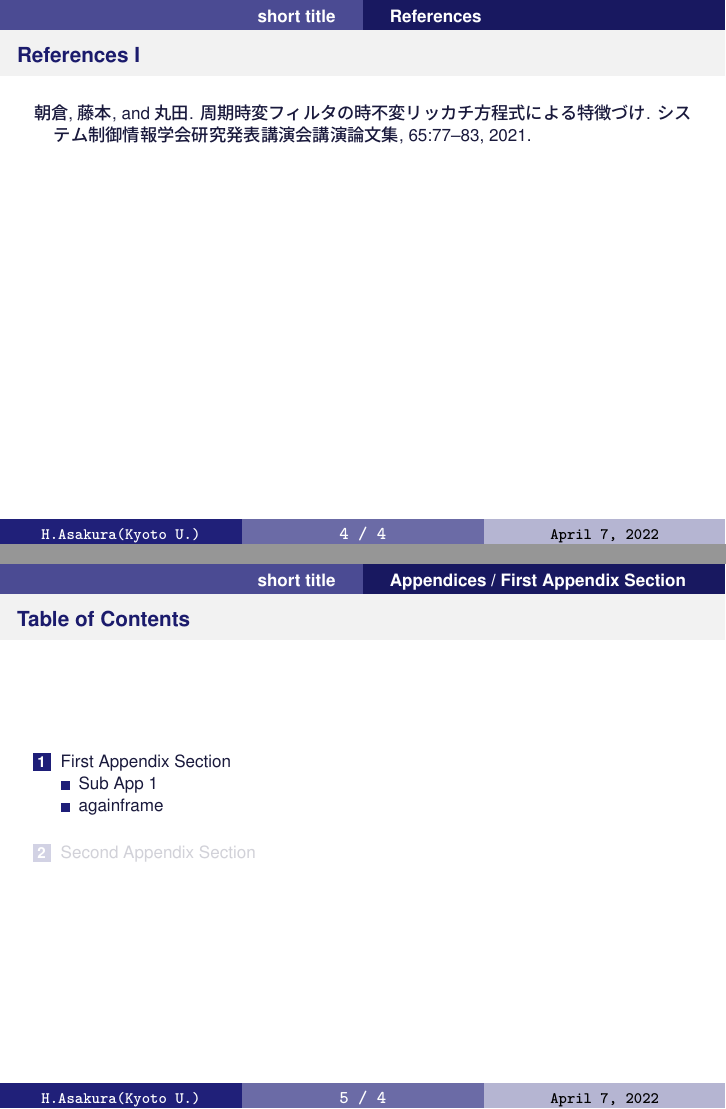
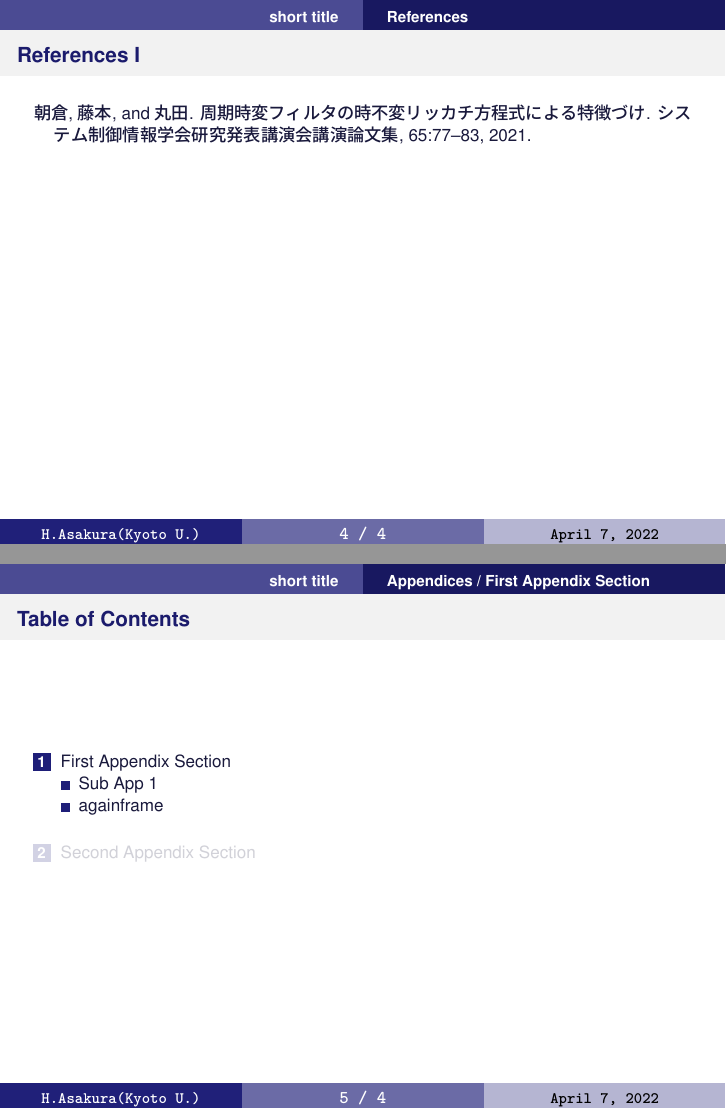
Before and after one commit to ha-a/tex_template, LaTeX slides (beamer/main.tex, which reads beamer/preamble.sty): pages 8 and 10 of 14, joined at a grey line. Compiled offline with LuaLaTeX.

Commit message:
make some rows in preamble be in order and more readable

```diff
--- a/beamer/main.tex
+++ b/beamer/main.tex
@@ -29,7 +29,6 @@
 \section*{References}
 
 \begin{frame}[t,allowframebreaks,noframenumbering]{References}
-  \renewcommand{\refname}{References}
   \bibliography{ref}
 \end{frame}
 
--- a/beamer/preamble.sty
+++ b/beamer/preamble.sty
@@ -8,6 +8,7 @@
 %\usepackage[ipaex]{luatexja-preset}% IPAexフォントしたい
 \renewcommand{\kanjifamilydefault}{\gtdefault}% 既定をゴシック体に
 
+\usepackage{comment}
 
 %%%%%%%%%%%%%%%%%
 % Font          %
@@ -36,15 +37,12 @@
 \setbeamerfont{alerted text}{series=\bfseries}         % Alertを太字
 \setbeamerfont{section in toc}{series=\mdseries}       % 目次は太字にしない
 \setbeamerfont{frametitle}{size=\Large}                % フレームタイトル文字サイズ
-\setbeamerfont{title in head/foot}{size=\normalsize}
-\setbeamerfont{section in head/foot}{size=\normalsize}
+\setbeamerfont{title in head/foot}{size=\small}
+\setbeamerfont{section in head/foot}{size=\small}
 \setbeamerfont{page in head/foot}{size=\normalsize,family=\ttfamily}
 \setbeamerfont{date in head/foot}{size=\small,family=\ttfamily}
 \setbeamerfont{author in head/foot}{size=\small,family=\ttfamily}
 
-
-%==============================================================================
-% Beamer色設定
 
 %%%%%%%%%%%%%%%%%
 % Font Color    %
@@ -121,16 +119,7 @@
 % margin settings
 \setbeamersize{text margin left=6mm,text margin right=6mm}
 
-% \appendix 環境もページカウント
-% ただし，total frame number は本編のみ
-\newcommand{\beginbackup}{
-   \newcounter{framenumbervorappendix}
-   \setcounter{framenumbervorappendix}{\value{framenumber}}
-}
-\newcommand{\backupend}{
-   \addtocounter{framenumbervorappendix}{-\value{framenumber}}
-   \addtocounter{framenumber}{\value{framenumbervorappendix}}
-}
+\setbeamercovered{transparent}
 
 
 %%%%%%%%%%%%%%%%%%%%%
@@ -366,6 +355,9 @@
 
 \usepackage{subcaption}
 
+\newcommand\figref[1]{\textbf{Figure~\ref{#1}}}
+\newcommand\tabref[1]{\textbf{Table~\ref{#1}}}
+
 % 擬似コード記述
 \usepackage{algorithmic}
 \usepackage{algorithm}
@@ -400,6 +393,24 @@
 \setcitestyle{square,aysep={},citesep={,}}  % [名前 年, 名前 年]
 \bibliographystyle{plainnat}
 
+\renewcommand{\refname}{References}
+
+%%%%%%%%%%%%%%%%%%%%%
+% Appendix          %
+%%%%%%%%%%%%%%%%%%%%%
+
+% \appendix 環境もページカウント
+% ただし，total frame number は本編のみ
+\newcommand{\beginbackup}{
+   \newcounter{framenumbervorappendix}
+   \setcounter{framenumbervorappendix}{\value{framenumber}}
+}
+\newcommand{\backupend}{
+   \addtocounter{framenumbervorappendix}{-\value{framenumber}}
+   \addtocounter{framenumber}{\value{framenumbervorappendix}}
+}
+
+\renewcommand{\appendixname}{Appendices}
 
 %%%%%%%%%%%%%%%%%%%%%
 % functions         %
@@ -407,7 +418,6 @@
 
 % comment 機能
 \newcommand{\notecomment}[1]{\centering\framebox{\color{magenta}{\textbf{\textit{#1}}}}}
-\usepackage{comment}
 % 弱強調 機能
 \newcommand{\blert}[1]{{\color{BlertColor}\textbf{{#1}}}}
 % 赤いアンダーライン
@@ -419,7 +429,6 @@
 % 脚注を ＊1 にする
 \renewcommand{\thefootnote}{$\ast$\arabic{footnote}}
 
-\renewcommand{\appendixname}{\texorpdfstring{\translate{Appendix}}{Appendix}}
 
 \usepackage{amsmath}
 \usepackage{amsfonts}
```
Also changed, not shown: beamer/main.pdf, beamer/preamble.sty (10 more changed lines).
